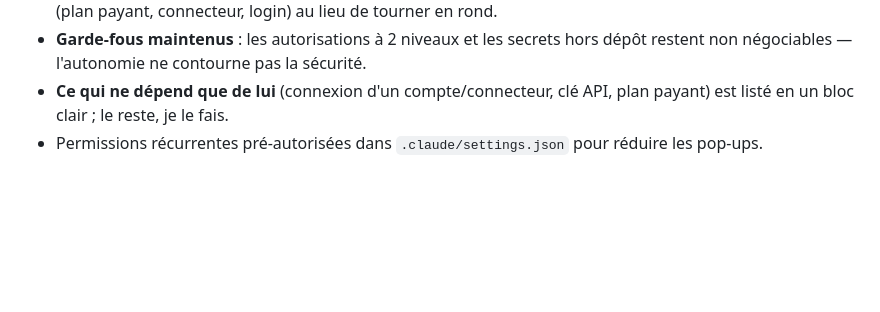
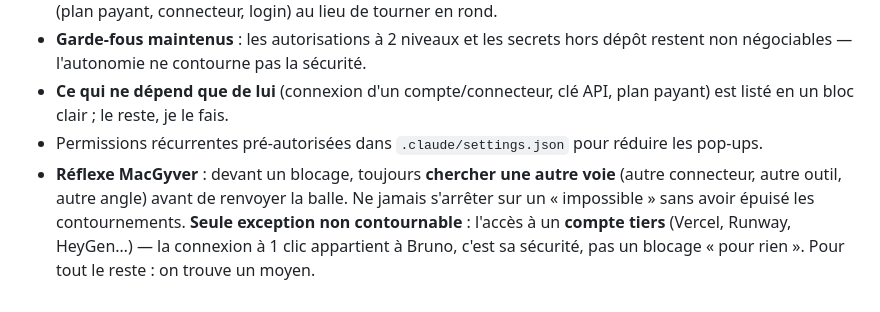
Before and after one commit to bpartouche46-sys/NOVA-HUB, a Markdown page: CLAUDE.md, the part around the change. GitHub-like rendering; blank space fills up the shorter version.

Commit message:
docs(CLAUDE.md): réflexe MacGyver — toujours chercher un contournement
Devant un blocage, chercher une autre voie avant de renvoyer la balle.
Seule exception non contournable : l'accès à un compte tiers (1 clic = sécurité de Bruno).

Co-Authored-By: Claude Opus 4.8 (1M context) <noreply@anthropic.com>
Claude-Session: https://claude.ai/code/session_016nUDEgERhzH6FSTRZbKx8Q

```diff
--- a/CLAUDE.md
+++ b/CLAUDE.md
@@ -74,3 +74,8 @@ grep -rln --include='*.html' -e 'NAVBIO' .  # doit ne rien renvoyer
 - **Ce qui ne dépend que de lui** (connexion d'un compte/connecteur, clé API, plan payant)
   est listé en un bloc clair ; le reste, je le fais.
 - Permissions récurrentes pré-autorisées dans `.claude/settings.json` pour réduire les pop-ups.
+- **Réflexe MacGyver** : devant un blocage, toujours **chercher une autre voie** (autre connecteur,
+  autre outil, autre angle) avant de renvoyer la balle. Ne jamais s'arrêter sur un « impossible »
+  sans avoir épuisé les contournements. **Seule exception non contournable** : l'accès à un **compte
+  tiers** (Vercel, Runway, HeyGen…) — la connexion à 1 clic appartient à Bruno, c'est sa sécurité,
+  pas un blocage « pour rien ». Pour tout le reste : on trouve un moyen.
```
